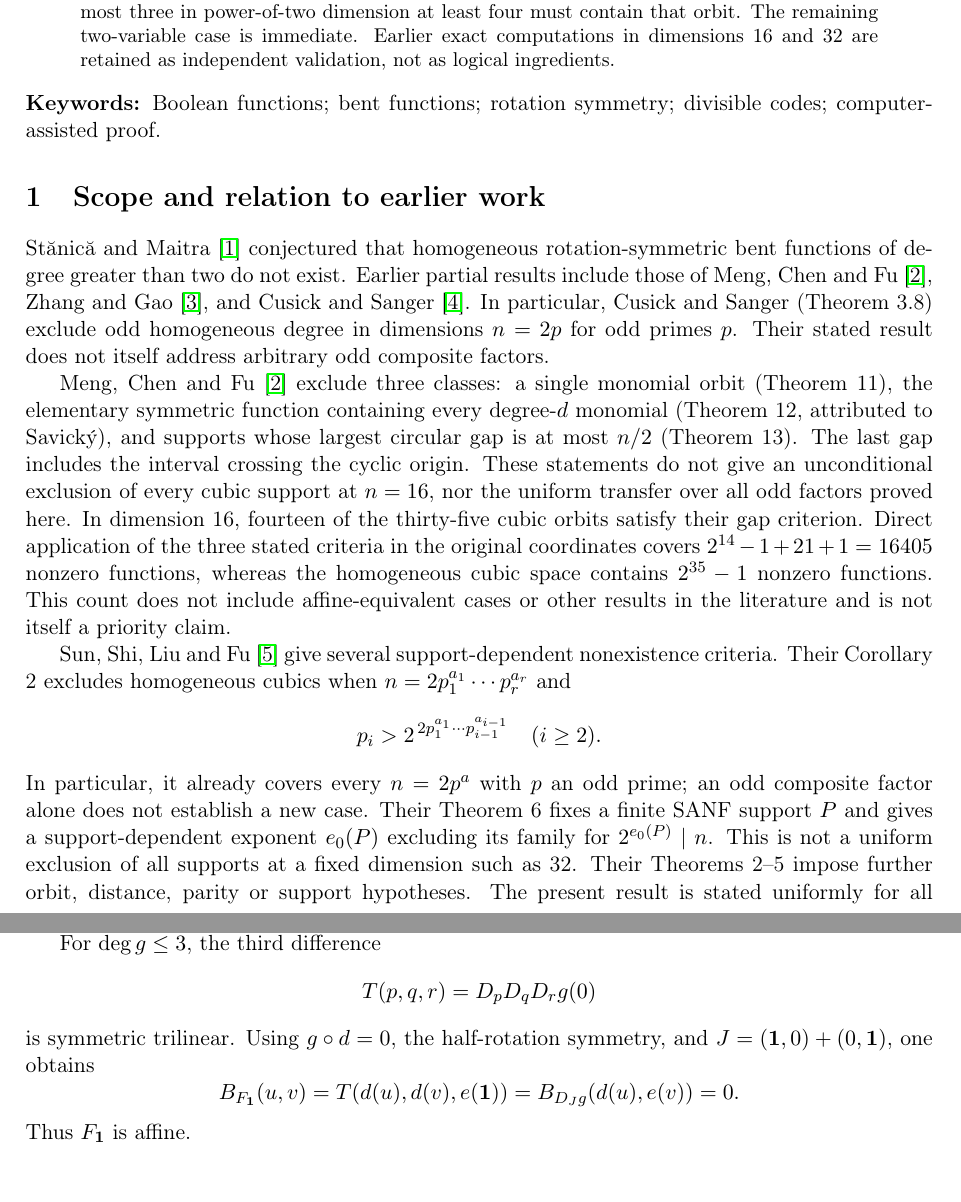
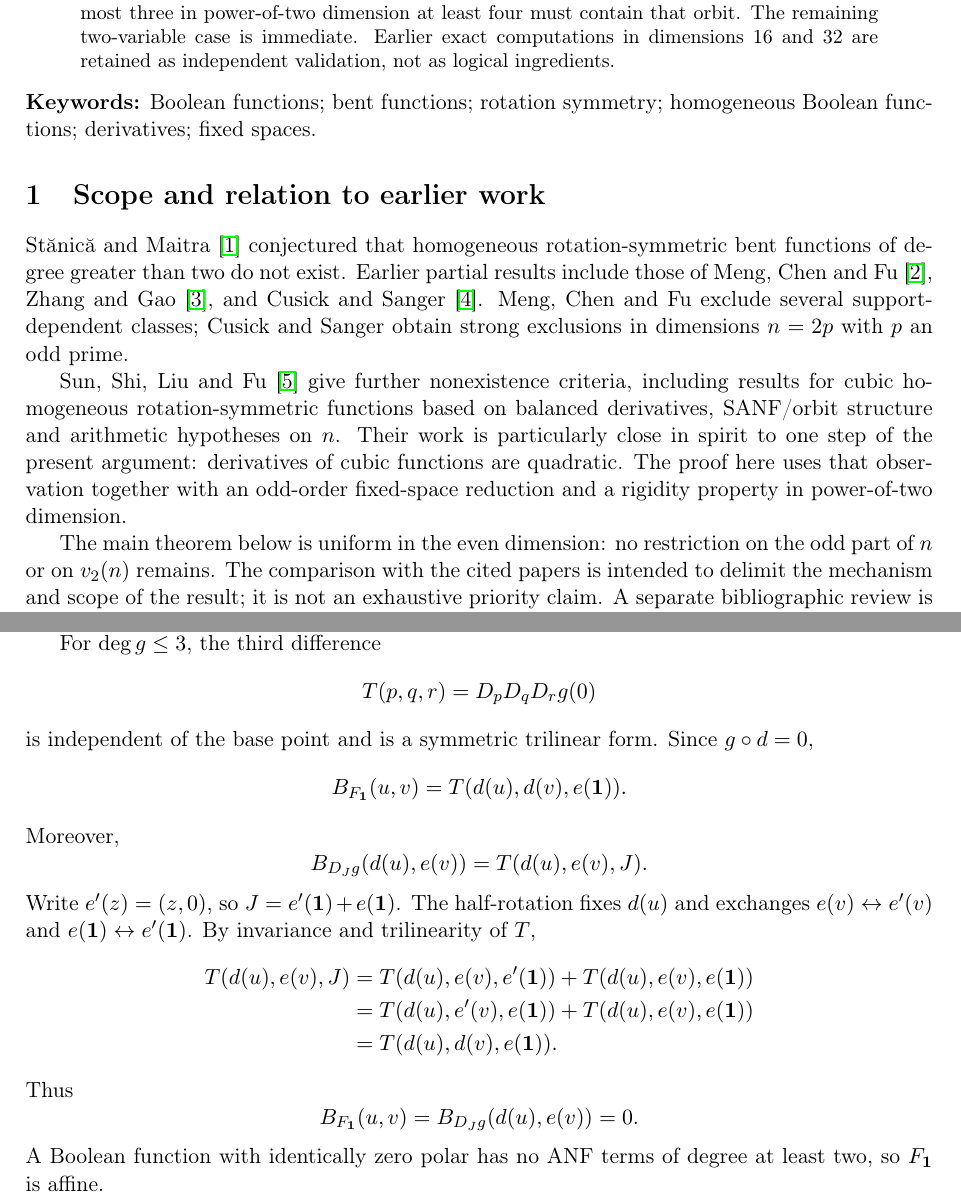
Before and after one commit to contatofilipevono-rgb/hrsbf-bent-verification, a LaTeX paper (paper_hrsbf.tex): two parts of pages 1 and 6 of 8 before the commit and two parts of pages 1 and 5 of 8 after it, joined at a grey line, cut so that both start at the same text, the shorter picture padded with empty space. Compiled offline with pdfLaTeX.

Commit message:
Harden global proof and align manuscript scope

```diff
--- a/paper_hrsbf.tex
+++ b/paper_hrsbf.tex
@@ -17,16 +17,12 @@
 \begin{abstract}
 We prove that no homogeneous rotation-symmetric Boolean function of algebraic degree three is bent in any positive even dimension. Writing \(n=2^s m\) with \(m\) odd, an odd-order fixed-space argument reduces a hypothetical cubic homogeneous rotation-symmetric bent function to a rotation-symmetric bent function of degree at most three in \(2^s\) variables. Cubic orbit folding cannot produce the antipodal quadratic orbit, whereas an antipodal rigidity theorem proved here shows that every rotation-symmetric bent function of degree at most three in power-of-two dimension at least four must contain that orbit. The remaining two-variable case is immediate. Earlier exact computations in dimensions 16 and 32 are retained as independent validation, not as logical ingredients.
 \end{abstract}
-\noindent\textbf{Keywords:} Boolean functions; bent functions; rotation symmetry; divisible codes; computer-assisted proof.
+\noindent\textbf{Keywords:} Boolean functions; bent functions; rotation symmetry; homogeneous Boolean functions; derivatives; fixed spaces.
 
 \section{Scope and relation to earlier work}
-St\u{a}nic\u{a} and Maitra~\cite{stanica} conjectured that homogeneous rotation-symmetric bent functions of degree greater than two do not exist. Earlier partial results include those of Meng, Chen and Fu~\cite{meng}, Zhang and Gao~\cite{zhang}, and Cusick and Sanger~\cite{cusick}. In particular, Cusick and Sanger (Theorem 3.8) exclude odd homogeneous degree in dimensions $n=2p$ for odd primes $p$. Their stated result does not itself address arbitrary odd composite factors.
+St\u{a}nic\u{a} and Maitra~\cite{stanica} conjectured that homogeneous rotation-symmetric bent functions of degree greater than two do not exist. Earlier partial results include those of Meng, Chen and Fu~\cite{meng}, Zhang and Gao~\cite{zhang}, and Cusick and Sanger~\cite{cusick}. Meng, Chen and Fu exclude several support-dependent classes; Cusick and Sanger obtain strong exclusions in dimensions \(n=2p\) with \(p\) an odd prime.
 
-Meng, Chen and Fu~\cite{meng} exclude three classes: a single monomial orbit (Theorem 11), the elementary symmetric function containing every degree-$d$ monomial (Theorem 12, attributed to Savick\'y), and supports whose largest circular gap is at most $n/2$ (Theorem 13). The last gap includes the interval crossing the cyclic origin. These statements do not give an unconditional exclusion of every cubic support at $n=16$, nor the uniform transfer over all odd factors proved here. In dimension 16, fourteen of the thirty-five cubic orbits satisfy their gap criterion. Direct application of the three stated criteria in the original coordinates covers $2^{14}-1+21+1=16405$ nonzero functions, whereas the homogeneous cubic space contains $2^{35}-1$ nonzero functions. This count does not include affine-equivalent cases or other results in the literature and is not itself a priority claim.
+Sun, Shi, Liu and Fu~\cite{sun} give further nonexistence criteria, including results for cubic homogeneous rotation-symmetric functions based on balanced derivatives, SANF/orbit structure and arithmetic hypotheses on \(n\). Their work is particularly close in spirit to one step of the present argument: derivatives of cubic functions are quadratic. The proof here uses that observation together with an odd-order fixed-space reduction and a rigidity property in power-of-two dimension.
 
-Sun, Shi, Liu and Fu~\cite{sun} give several support-dependent nonexistence criteria. Their Corollary 2 excludes homogeneous cubics when $n=2p_1^{a_1}\cdots p_r^{a_r}$ and
-\[
- p_i>2^{\,2p_1^{a_1}\cdots p_{i-1}^{a_{i-1}}}\quad (i\ge2).
-\]
-In particular, it already covers every $n=2p^a$ with $p$ an odd prime; an odd composite factor alone does not establish a new case. Their Theorem 6 fixes a finite SANF support $P$ and gives a support-dependent exponent $e_0(P)$ excluding its family for $2^{e_0(P)}\mid n$. This is not a uniform exclusion of all supports at a fixed dimension such as 32. Their Theorems 2--5 impose further orbit, distance, parity or support hypotheses. The present result is stated uniformly for all odd factors and all homogeneous cubic supports with $v_2(n)\in\{1,2,3,4\}$; its overlap with those results is acknowledged. These comparisons delimit overlap with the consulted works; they do not certify priority throughout the literature.
+The main theorem below is uniform in the even dimension: no restriction on the odd part of \(n\) or on \(v_2(n)\) remains. The comparison with the cited papers is intended to delimit the mechanism and scope of the result; it is not an exhaustive priority claim. A separate bibliographic review is required before asserting that the theorem is the first result of its exact form.
 
@@ -202,12 +201,27 @@ For \(\deg g\le3\), the third difference
 \[
 T(p,q,r)=D_pD_qD_rg(0)
 \]
-is symmetric trilinear. Using \(g\circ d=0\), the half-rotation symmetry, and
-\(J=(\mathbf1,0)+(0,\mathbf1)\), one obtains
+is independent of the base point and is a symmetric trilinear form. Since \(g\circ d=0\),
 \[
 B_{F_{\mathbf1}}(u,v)
-=T(d(u),d(v),e(\mathbf1))
-=B_{D_Jg}(d(u),e(v))=0.
+=T(d(u),d(v),e(\mathbf1)).
 \]
-Thus \(F_{\mathbf1}\) is affine.
+Moreover,
+\[
+B_{D_Jg}(d(u),e(v))=T(d(u),e(v),J).
+\]
+Write \(e'(z)=(z,0)\), so \(J=e'(\mathbf1)+e(\mathbf1)\). The half-rotation fixes \(d(u)\) and exchanges \(e(v)\leftrightarrow e'(v)\) and \(e(\mathbf1)\leftrightarrow e'(\mathbf1)\). By invariance and trilinearity of \(T\),
+\[
+\begin{aligned}
+T(d(u),e(v),J)
+&=T(d(u),e(v),e'(\mathbf1))+T(d(u),e(v),e(\mathbf1))\\
+&=T(d(u),e'(v),e(\mathbf1))+T(d(u),e(v),e(\mathbf1))\\
+&=T(d(u),d(v),e(\mathbf1)).
+\end{aligned}
+\]
+Thus
+\[
+B_{F_{\mathbf1}}(u,v)=B_{D_Jg}(d(u),e(v))=0.
+\]
+A Boolean function with identically zero polar has no ANF terms of degree at least two, so \(F_{\mathbf1}\) is affine.
 
```
Also changed, not shown: paper_hrsbf.tex (20 more changed lines).
